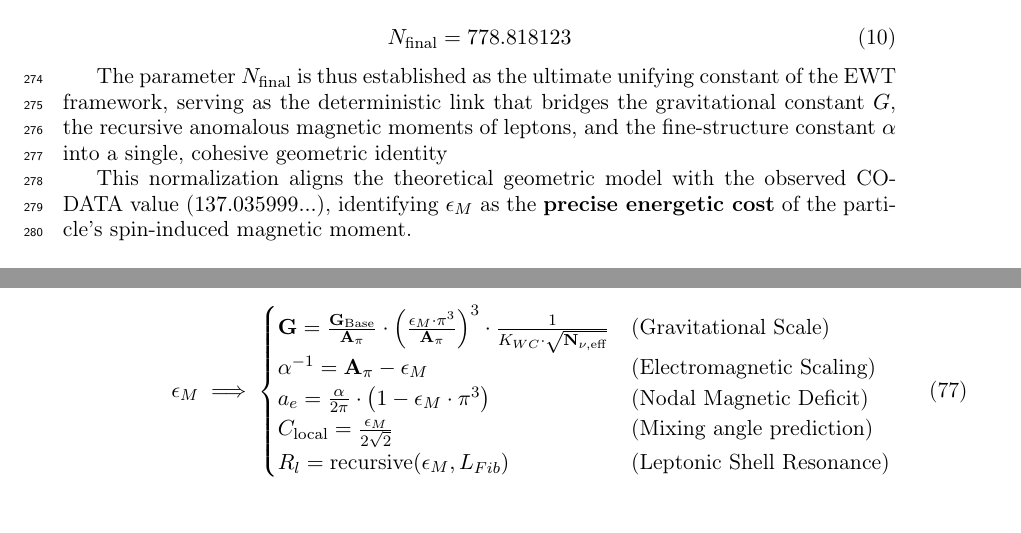
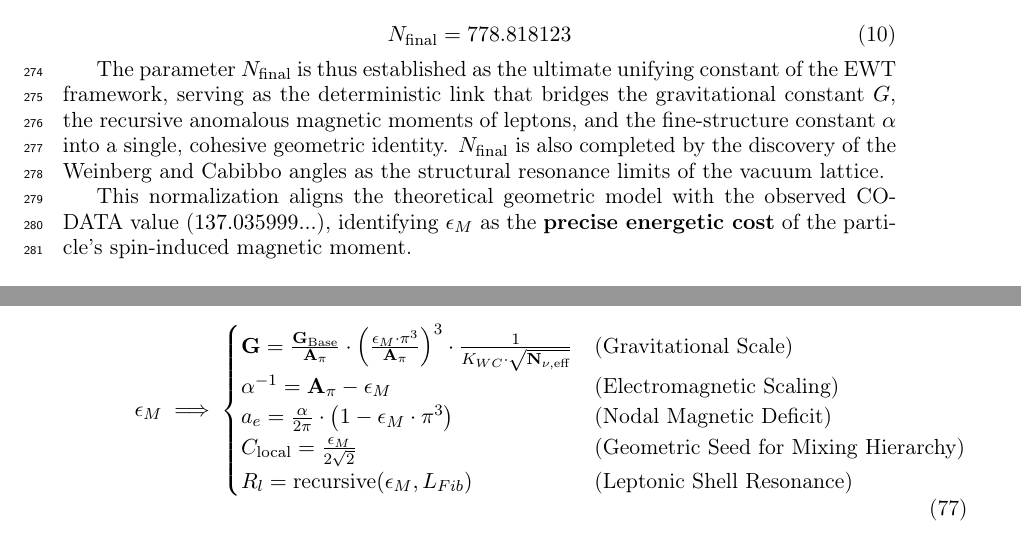
Before and after one commit to lsmolinski/MagnetismGravity, a LaTeX document (MagnetismGravity.tex): two parts of pages 9 and 76 of 102, joined at a grey line, cut so that both start at the same text. Compiled offline with pdfLaTeX; a LaTeX package or settings file that is missing is left out.

Commit message:
drobne poprawki

```diff
--- a/MagnetismGravity.tex
+++ b/MagnetismGravity.tex
@@ -297,7 +297,7 @@ Furthermore, since the contribution of the gravitational deficit ($\sum \epsilon
 	N_{\text{final}} = 778.818123
 \end{equation}
 
-The parameter $N_{\text{final}}$ is thus established as the ultimate unifying constant of the EWT framework, serving as the deterministic link that bridges the gravitational constant $G$, the recursive anomalous magnetic moments of leptons, and the fine-structure constant $\alpha$ into a single, cohesive geometric identity
+The parameter $N_{\text{final}}$ is thus established as the ultimate unifying constant of the EWT framework, serving as the deterministic link that bridges the gravitational constant $G$, the recursive anomalous magnetic moments of leptons, and the fine-structure constant $\alpha$ into a single, cohesive geometric identity. $N_{\text{final}}$ is also completed by the discovery of the Weinberg and Cabibbo angles as the structural resonance limits of the vacuum lattice.
 
 This normalization aligns the theoretical geometric model with the observed CODATA value ($137.035999...$), identifying $\epsilon_{M}$ as the \textbf{precise energetic cost} of the particle's spin-induced magnetic moment.
 
@@ -2367,7 +2367,7 @@ The unified schematic of this derivation is summarized as follows:
 		\mathbf{G} = \frac{\mathbf{G}_{\text{Base}}}{\mathbf{A}_{\pi}} \cdot \left( \frac{\epsilon_M \cdot \pi^3}{\mathbf{A}_{\pi}} \right)^3 \cdot \frac{1}{K_{WC} \cdot \sqrt{\mathbf{N}_{\nu, \text{eff}}}} & \text{(Gravitational Scale)} \\
 		\alpha^{-1} = \mathbf{A}_{\pi} - \epsilon_M & \text{(Electromagnetic Scaling)} \\
 		a_e = \frac{\alpha}{2\pi} \cdot \left( 1 - \epsilon_M \cdot \pi^3 \right) & \text{(Nodal Magnetic Deficit)} \\
-		C_{\text{local}} = \frac{\epsilon_M}{2\sqrt{2}} & \text{(Mixing angle prediction)} \\
+		C_{\text{local}} = \frac{\epsilon_M}{2\sqrt{2}} & \text{(Geometric Seed for Mixing Hierarchy)} \\
 		R_l = \text{recursive}(\epsilon_M, L_{Fib}) & \text{(Leptonic Shell Resonance)}
 	\end{cases}
 \end{equation}
```
Also changed, not shown: MagnetismGravity.pdf.
